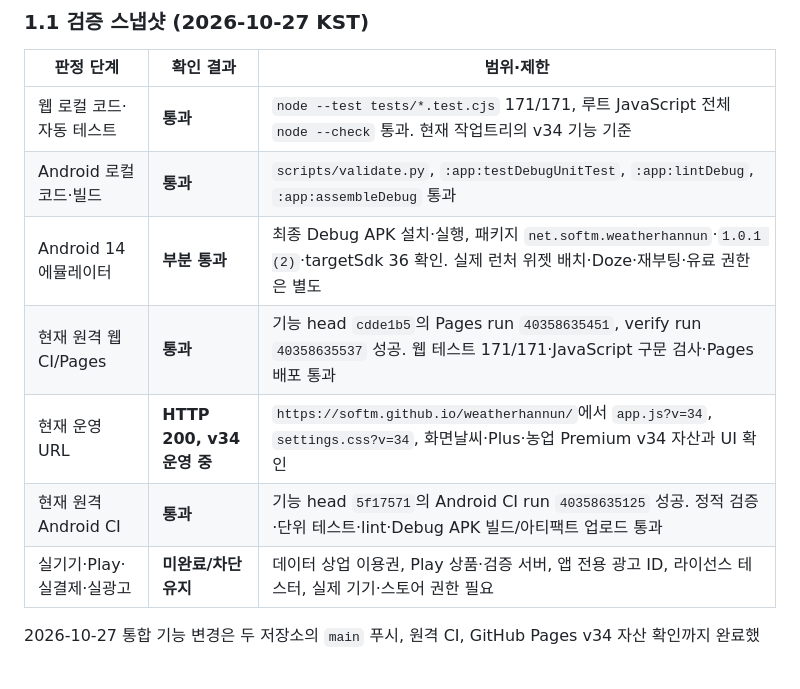
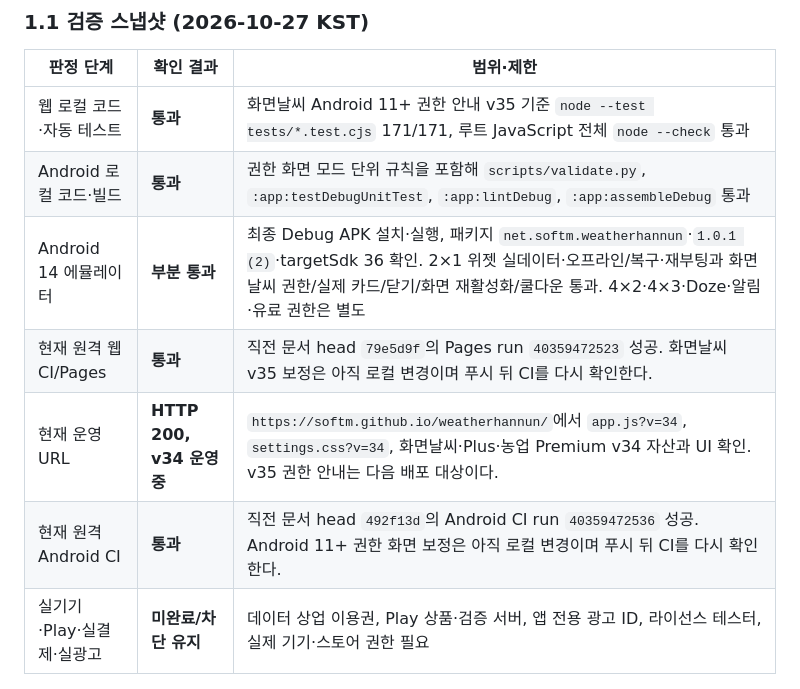
Before and after one commit to softm/weatherhannun, a Markdown page: docs/PRODUCT-DEVELOPMENT-SPEC.md, the part around the change. Drawn GitHub-style; blank space fills up the shorter version.

Commit message:
20261027_docs

```diff
--- a/docs/PRODUCT-DEVELOPMENT-SPEC.md
+++ b/docs/PRODUCT-DEVELOPMENT-SPEC.md
@@ -49,12 +49,12 @@
 
 | 판정 단계 | 확인 결과 | 범위·제한 |
 | --- | --- | --- |
-| 웹 로컬 코드·자동 테스트 | **통과** | `node --test tests/*.test.cjs` 171/171, 루트 JavaScript 전체 `node --check` 통과. 현재 작업트리의 v34 기능 기준 |
-| Android 로컬 코드·빌드 | **통과** | `scripts/validate.py`, `:app:testDebugUnitTest`, `:app:lintDebug`, `:app:assembleDebug` 통과 |
-| Android 14 에뮬레이터 | **부분 통과** | 최종 Debug APK 설치·실행, 패키지 `net.softm.weatherhannun`·`1.0.1 (2)`·targetSdk 36 확인. 실제 런처 위젯 배치·Doze·재부팅·유료 권한은 별도 |
-| 현재 원격 웹 CI/Pages | **통과** | 기능 head `cdde1b5`의 Pages run `40358635451`, verify run `40358635537` 성공. 웹 테스트 171/171·JavaScript 구문 검사·Pages 배포 통과 |
-| 현재 운영 URL | **HTTP 200, v34 운영 중** | `https://softm.github.io/weatherhannun/`에서 `app.js?v=34`, `settings.css?v=34`, 화면날씨·Plus·농업 Premium v34 자산과 UI 확인 |
-| 현재 원격 Android CI | **통과** | 기능 head `5f17571`의 Android CI run `40358635125` 성공. 정적 검증·단위 테스트·lint·Debug APK 빌드/아티팩트 업로드 통과 |
+| 웹 로컬 코드·자동 테스트 | **통과** | 화면날씨 Android 11+ 권한 안내 v35 기준 `node --test tests/*.test.cjs` 171/171, 루트 JavaScript 전체 `node --check` 통과 |
+| Android 로컬 코드·빌드 | **통과** | 권한 화면 모드 단위 규칙을 포함해 `scripts/validate.py`, `:app:testDebugUnitTest`, `:app:lintDebug`, `:app:assembleDebug` 통과 |
+| Android 14 에뮬레이터 | **부분 통과** | 최종 Debug APK 설치·실행, 패키지 `net.softm.weatherhannun`·`1.0.1 (2)`·targetSdk 36 확인. 2×1 위젯 실데이터·오프라인/복구·재부팅과 화면날씨 권한/실제 카드/닫기/화면 재활성화/쿨다운 통과. 4×2·4×3·Doze·알림·유료 권한은 별도 |
+| 현재 원격 웹 CI/Pages | **통과** | 직전 문서 head `79e5d9f`의 Pages run `40359472523` 성공. 화면날씨 v35 보정은 아직 로컬 변경이며 푸시 뒤 CI를 다시 확인한다. |
+| 현재 운영 URL | **HTTP 200, v34 운영 중** | `https://softm.github.io/weatherhannun/`에서 `app.js?v=34`, `settings.css?v=34`, 화면날씨·Plus·농업 Premium v34 자산과 UI 확인. v35 권한 안내는 다음 배포 대상이다. |
+| 현재 원격 Android CI | **통과** | 직전 문서 head `492f13d`의 Android CI run `40359472536` 성공. Android 11+ 권한 화면 보정은 아직 로컬 변경이며 푸시 뒤 CI를 다시 확인한다. |
 | 실기기·Play·실결제·실광고 | **미완료/차단 유지** | 데이터 상업 이용권, Play 상품·검증 서버, 앱 전용 광고 ID, 라이선스 테스터, 실제 기기·스토어 권한 필요 |
 
 2026-10-27 통합 기능 변경은 두 저장소의 `main` 푸시, 원격 CI, GitHub Pages v34 자산 확인까지 완료했다. 이후 변경도 코드·로컬 테스트·원격 CI·운영 URL·실기기·Play 공개를 각각 다시 확인하며, 한 단계의 성공을 다른 단계의 완료로 해석하지 않는다.
```
